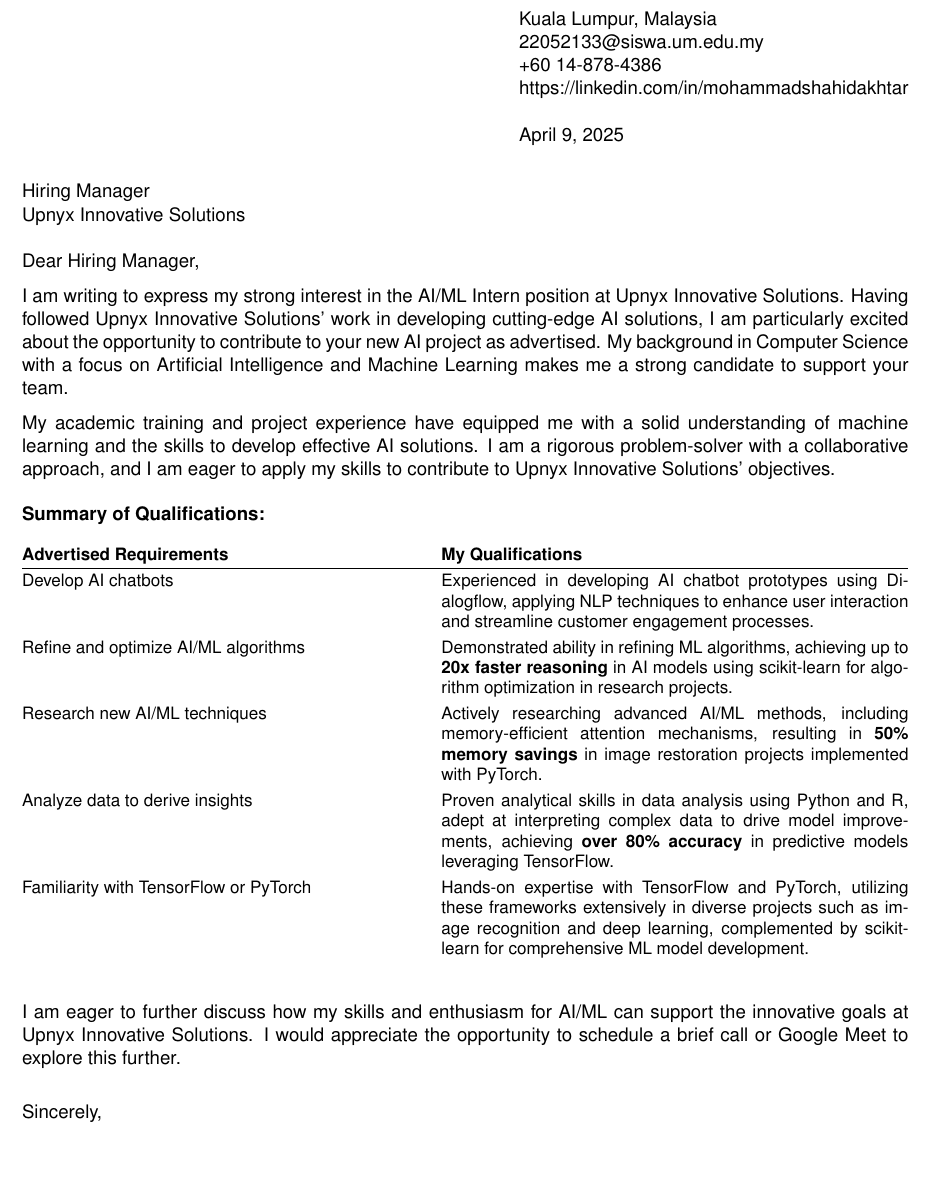
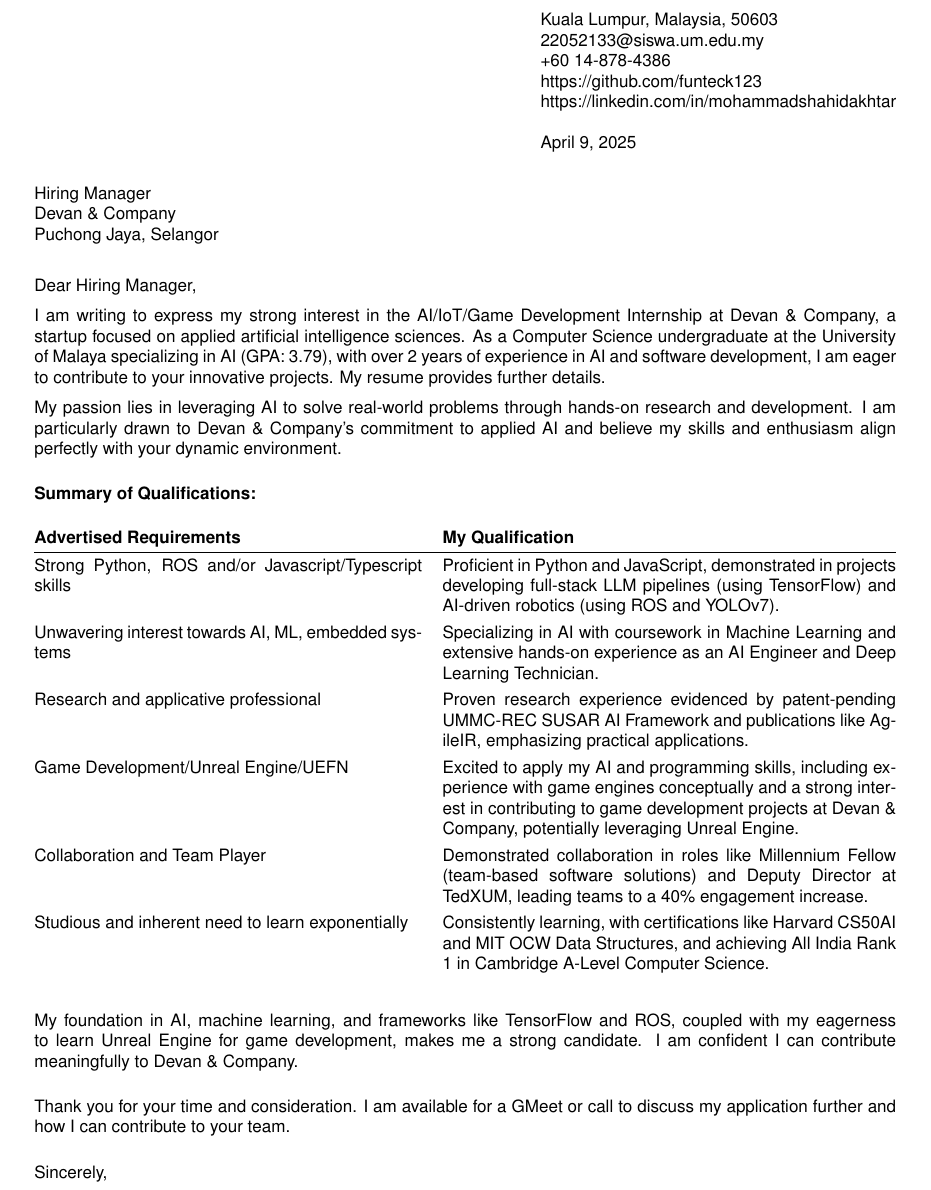
Before and after one commit to funteck123/latex-compiler, a LaTeX letter (main.tex): part of the page before the commit and part of page 1 of 2 after it, cut so that both start at the same text, the shorter picture padded with empty space. Compiled offline with pdfLaTeX.

Commit message:
Add LaTeX file via script

```diff
--- a/main.tex
+++ b/main.tex
@@ -11,50 +8,52 @@
-\newcommand{\textamp}{\&}
-
 \signature{Mohammad Shahid Akhtar}
-\address{Kuala Lumpur, Malaysia \\
+\address{Kuala Lumpur, Malaysia, 50603 \\
  22052133@siswa.um.edu.my \\
  +60 14-878-4386 \\
+ https://github.com/funteck123 \\
  https://linkedin.com/in/mohammadshahidakhtar}
 \date{\today}
 
 \begin{document}
 
 \begin{letter}{Hiring Manager\\
-Upnyx Innovative Solutions\\
- }
+Devan \& Company\\
+Puchong Jaya, Selangor}
 
 \opening{Dear Hiring Manager,}
 
-I am writing to express my strong interest in the AI/ML Intern position at Upnyx Innovative Solutions.  Having followed Upnyx Innovative Solutions' work in developing cutting-edge AI solutions, I am particularly excited about the opportunity to contribute to your new AI project as advertised. My background in Computer Science with a focus on Artificial Intelligence and Machine Learning makes me a strong candidate to support your team.
+I am writing to express my strong interest in the AI/IoT/Game Development Internship at Devan \& Company, a startup focused on applied artificial intelligence sciences. As a Computer Science undergraduate at the University of Malaya specializing in AI (GPA: 3.79), with over 2 years of experience in AI and software development, I am eager to contribute to your innovative projects. My resume provides further details.
 
-My academic training and project experience have equipped me with a solid understanding of machine learning and the skills to develop effective AI solutions. I am a rigorous problem-solver with a collaborative approach, and I am eager to apply my skills to contribute to Upnyx Innovative Solutions' objectives.
+My passion lies in leveraging AI to solve real-world problems through hands-on research and development. I am particularly drawn to Devan \& Company's commitment to applied AI and believe my skills and enthusiasm align perfectly with your dynamic environment.
 
+\vspace{0.3cm}
+\textbf{Summary of Qualifications:}
 \vspace{0.2cm}
-\textbf{Summary of Qualifications:}
-\vspace{0.1cm}
 
-\renewcommand{\arraystretch}{1.25}
-{\small
+\renewcommand{\arraystretch}{1.3}
 \begin{tabularx}{\textwidth}{@{}p{0.45\textwidth}X@{}}
-\textbf{Advertised Requirements} & \textbf{My Qualifications} \\
+\textbf{Advertised Requirements} & \textbf{My Qualification} \\
 
 \hline
-Develop AI chatbots & Experienced in developing AI chatbot prototypes using Dialogflow, applying NLP techniques to enhance user interaction and streamline customer engagement processes. \\
+Strong Python, ROS and/or Javascript/Typescript skills & Proficient in Python and JavaScript, demonstrated in projects developing full-stack LLM pipelines (using TensorFlow) and AI-driven robotics (using ROS and YOLOv7). \\
 
-Refine and optimize AI/ML algorithms & Demonstrated ability in refining ML algorithms, achieving up to \textbf{20x faster reasoning} in AI models using scikit-learn for algorithm optimization in research projects. \\
+Unwavering interest towards AI, ML, embedded systems & Specializing in AI with coursework in Machine Learning and extensive hands-on experience as an AI Engineer and Deep Learning Technician. \\
 
-Research new AI/ML techniques & Actively researching advanced AI/ML methods, including memory-efficient attention mechanisms, resulting in \textbf{50\% memory savings} in image restoration projects implemented with PyTorch. \\
+Research and applicative professional & Proven research experience evidenced by patent-pending UMMC-REC SUSAR AI Framework and publications like AgileIR, emphasizing practical applications. \\
 
-Analyze data to derive insights & Proven analytical skills in data analysis using Python and R, adept at interpreting complex data to drive model improvements, achieving \textbf{over 80\% accuracy} in predictive models leveraging TensorFlow. \\
+Game Development/Unreal Engine/UEFN &  Excited to apply my AI and programming skills, including experience with game engines conceptually and a strong interest in contributing to game development projects at Devan \& Company, potentially leveraging Unreal Engine.  \\
 
-Familiarity with TensorFlow or PyTorch & Hands-on expertise with TensorFlow and PyTorch, utilizing these frameworks extensively in diverse projects such as image recognition and deep learning, complemented by scikit-learn for comprehensive ML model development. \\
+Collaboration and Team Player & Demonstrated collaboration in roles like Millennium Fellow (team-based software solutions) and Deputy Director at TedXUM, leading teams to a 40\% engagement increase. \\
+
+Studious and inherent need to learn exponentially &  Consistently learning, with certifications like Harvard CS50AI and MIT OCW Data Structures, and achieving All India Rank 1 in Cambridge A-Level Computer Science. \\
 
 \end{tabularx}
-}
 
-\vspace{0.4cm}
-I am eager to further discuss how my skills and enthusiasm for AI/ML can support the innovative goals at Upnyx Innovative Solutions. I would appreciate the opportunity to schedule a brief call or Google Meet to explore this further.
+\vspace{0.5cm}
+My foundation in AI, machine learning, and frameworks like TensorFlow and ROS, coupled with my eagerness to learn Unreal Engine for game development, makes me a strong candidate. I am confident I can contribute meaningfully to Devan \& Company.
 
-\vspace{0.4cm}
+\vspace{0.3cm}
+Thank you for your time and consideration. I am available for a GMeet or call to discuss my application further and how I can contribute to your team.
+
+\vspace{0.3cm}
 \begin{flushleft}
 Sincerely,\\
```
Also changed, not shown: main.tex (9 more changed lines).
